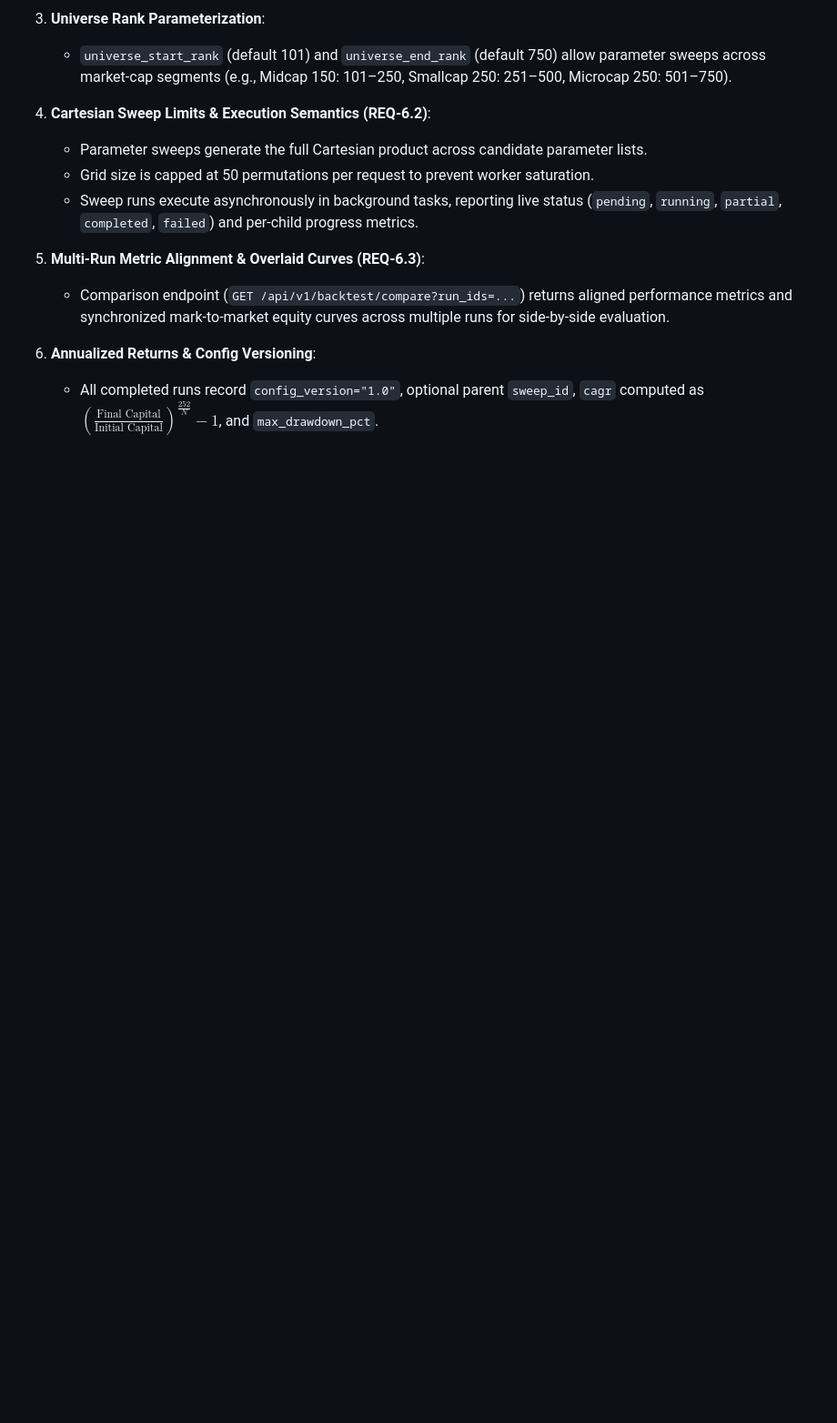
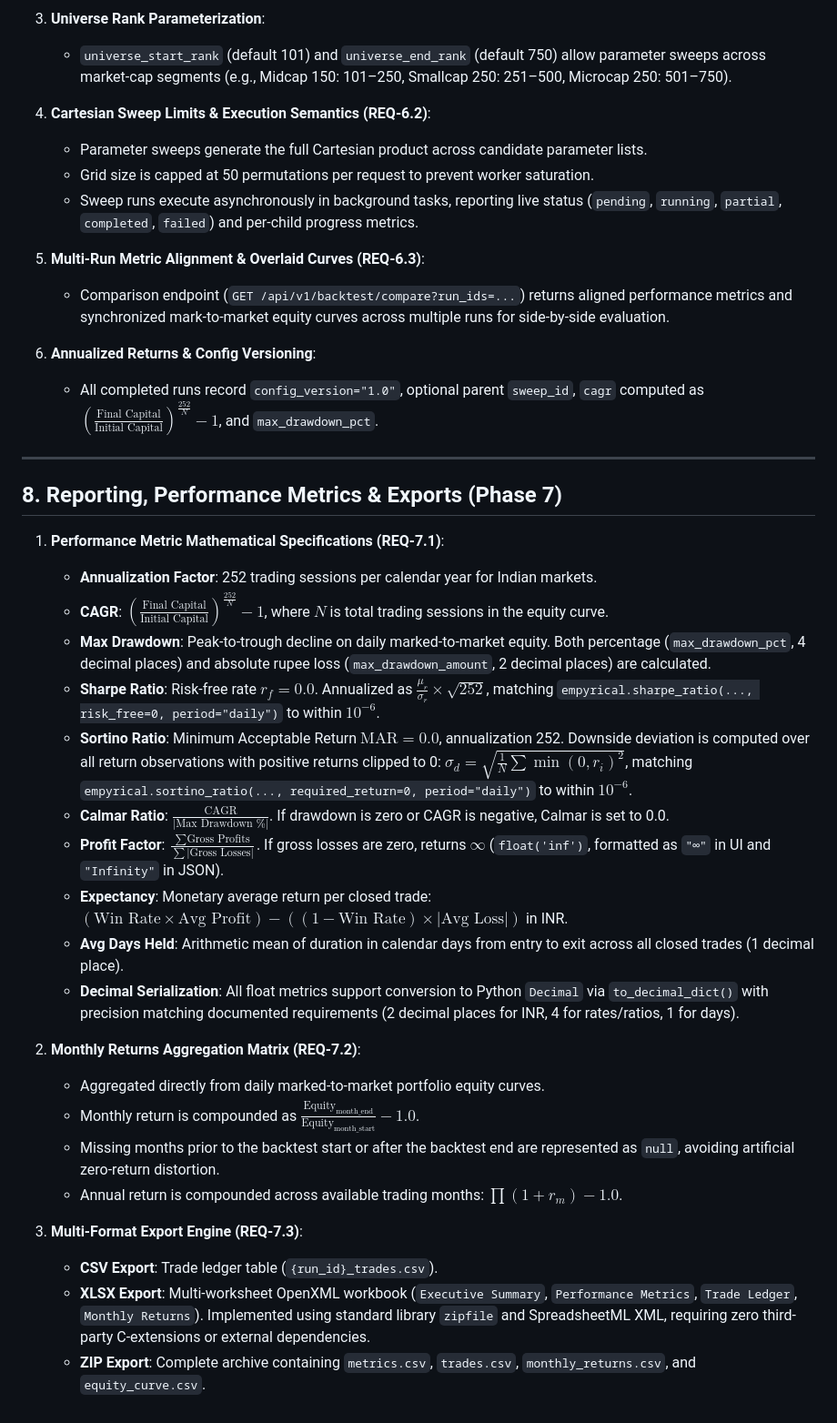
Before and after one commit to dshailender/equitest-nse, a Markdown page: docs/ASSUMPTIONS.md, the part around the change. Shown at 91% size. Rendered like a GitHub page; blank space fills up the shorter version.

Commit message:
docs(REQ-7.X): Update TRACEABILITY matrix and ASSUMPTIONS for Phase 7

```diff
--- a/docs/ASSUMPTIONS.md
+++ b/docs/ASSUMPTIONS.md
@@ -146,3 +146,30 @@ This document records the foundational assumptions, methodology decisions, and e
 
 6. **Annualized Returns & Config Versioning**:
    - All completed runs record `config_version="1.0"`, optional parent `sweep_id`, `cagr` computed as $\left(\frac{\text{Final Capital}}{\text{Initial Capital}}\right)^{\frac{252}{N}} - 1$, and `max_drawdown_pct`.
+
+---
+
+## 8. Reporting, Performance Metrics & Exports (Phase 7)
+
+1. **Performance Metric Mathematical Specifications (REQ-7.1)**:
+   - **Annualization Factor**: 252 trading sessions per calendar year for Indian markets.
+   - **CAGR**: $\left(\frac{\text{Final Capital}}{\text{Initial Capital}}\right)^{\frac{252}{N}} - 1$, where $N$ is total trading sessions in the equity curve.
+   - **Max Drawdown**: Peak-to-trough decline on daily marked-to-market equity. Both percentage (`max_drawdown_pct`, 4 decimal places) and absolute rupee loss (`max_drawdown_amount`, 2 decimal places) are calculated.
+   - **Sharpe Ratio**: Risk-free rate $r_f = 0.0$. Annualized as $\frac{\mu_r}{\sigma_r} \times \sqrt{252}$, matching `empyrical.sharpe_ratio(..., risk_free=0, period="daily")` to within $10^{-6}$.
+   - **Sortino Ratio**: Minimum Acceptable Return $\text{MAR} = 0.0$, annualization 252. Downside deviation is computed over all return observations with positive returns clipped to 0: $\sigma_d = \sqrt{\frac{1}{N}\sum \min(0, r_i)^2}$, matching `empyrical.sortino_ratio(..., required_return=0, period="daily")` to within $10^{-6}$.
+   - **Calmar Ratio**: $\frac{\text{CAGR}}{|\text{Max Drawdown \%}|}$. If drawdown is zero or CAGR is negative, Calmar is set to 0.0.
+   - **Profit Factor**: $\frac{\sum \text{Gross Profits}}{\sum |\text{Gross Losses}|}$. If gross losses are zero, returns $\infty$ (`float('inf')`, formatted as `"∞"` in UI and `"Infinity"` in JSON).
+   - **Expectancy**: Monetary average return per closed trade: $(\text{Win Rate} \times \text{Avg Profit}) - ((1 - \text{Win Rate}) \times |\text{Avg Loss}|)$ in INR.
+   - **Avg Days Held**: Arithmetic mean of duration in calendar days from entry to exit across all closed trades (1 decimal place).
+   - **Decimal Serialization**: All float metrics support conversion to Python `Decimal` via `to_decimal_dict()` with precision matching documented requirements (2 decimal places for INR, 4 for rates/ratios, 1 for days).
+
+2. **Monthly Returns Aggregation Matrix (REQ-7.2)**:
+   - Aggregated directly from daily marked-to-market portfolio equity curves.
+   - Monthly return is compounded as $\frac{\text{Equity}_{\text{month\_end}}}{\text{Equity}_{\text{month\_start}}} - 1.0$.
+   - Missing months prior to the backtest start or after the backtest end are represented as `null`, avoiding artificial zero-return distortion.
+   - Annual return is compounded across available trading months: $\prod (1 + r_m) - 1.0$.
+
+3. **Multi-Format Export Engine (REQ-7.3)**:
+   - **CSV Export**: Trade ledger table (`{run_id}_trades.csv`).
+   - **XLSX Export**: Multi-worksheet OpenXML workbook (`Executive Summary`, `Performance Metrics`, `Trade Ledger`, `Monthly Returns`). Implemented using standard library `zipfile` and SpreadsheetML XML, requiring zero third-party C-extensions or external dependencies.
+   - **ZIP Export**: Complete archive containing `metrics.csv`, `trades.csv`, `monthly_returns.csv`, and `equity_curve.csv`.
```
Also changed, not shown: TRACEABILITY.md (+12 -1 lines).
